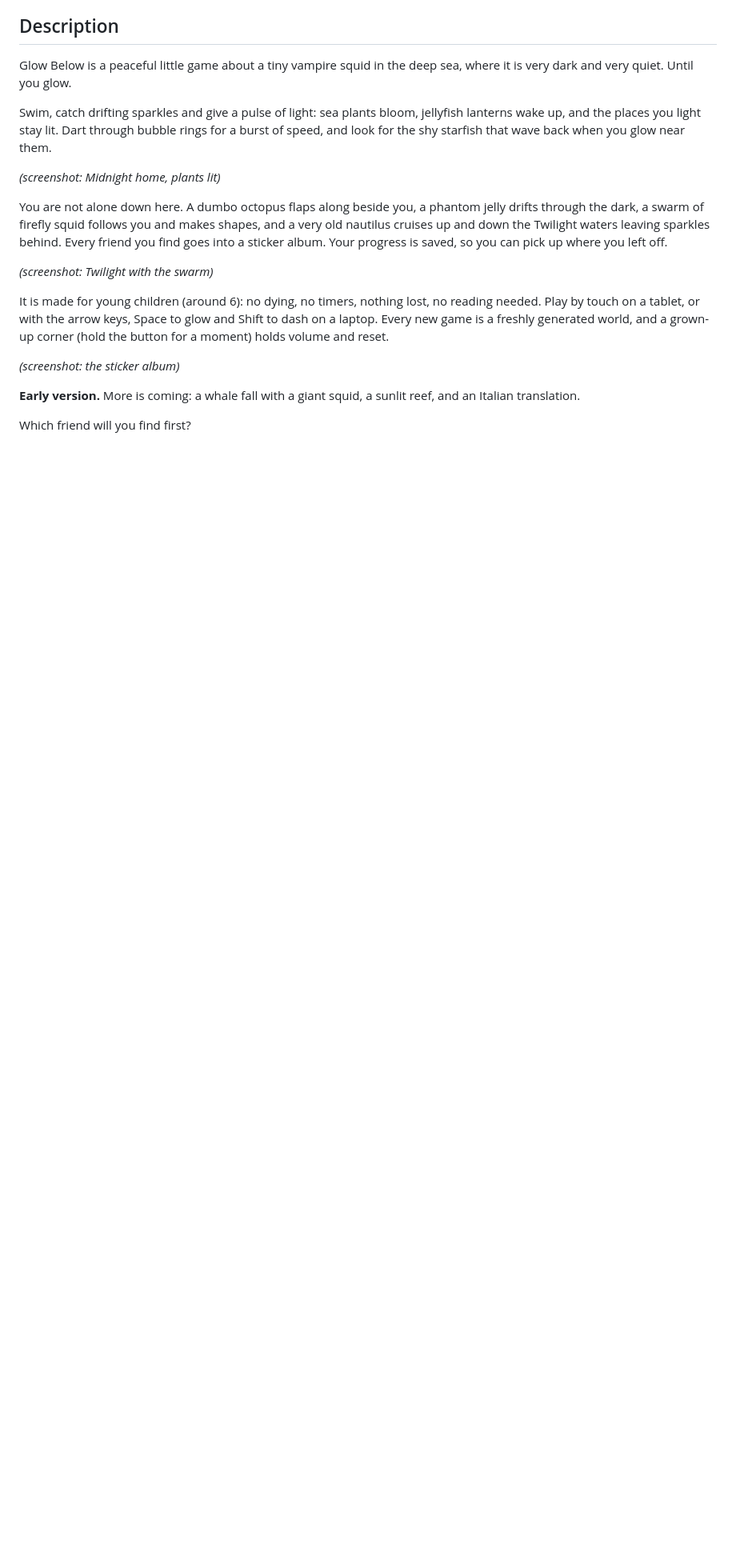
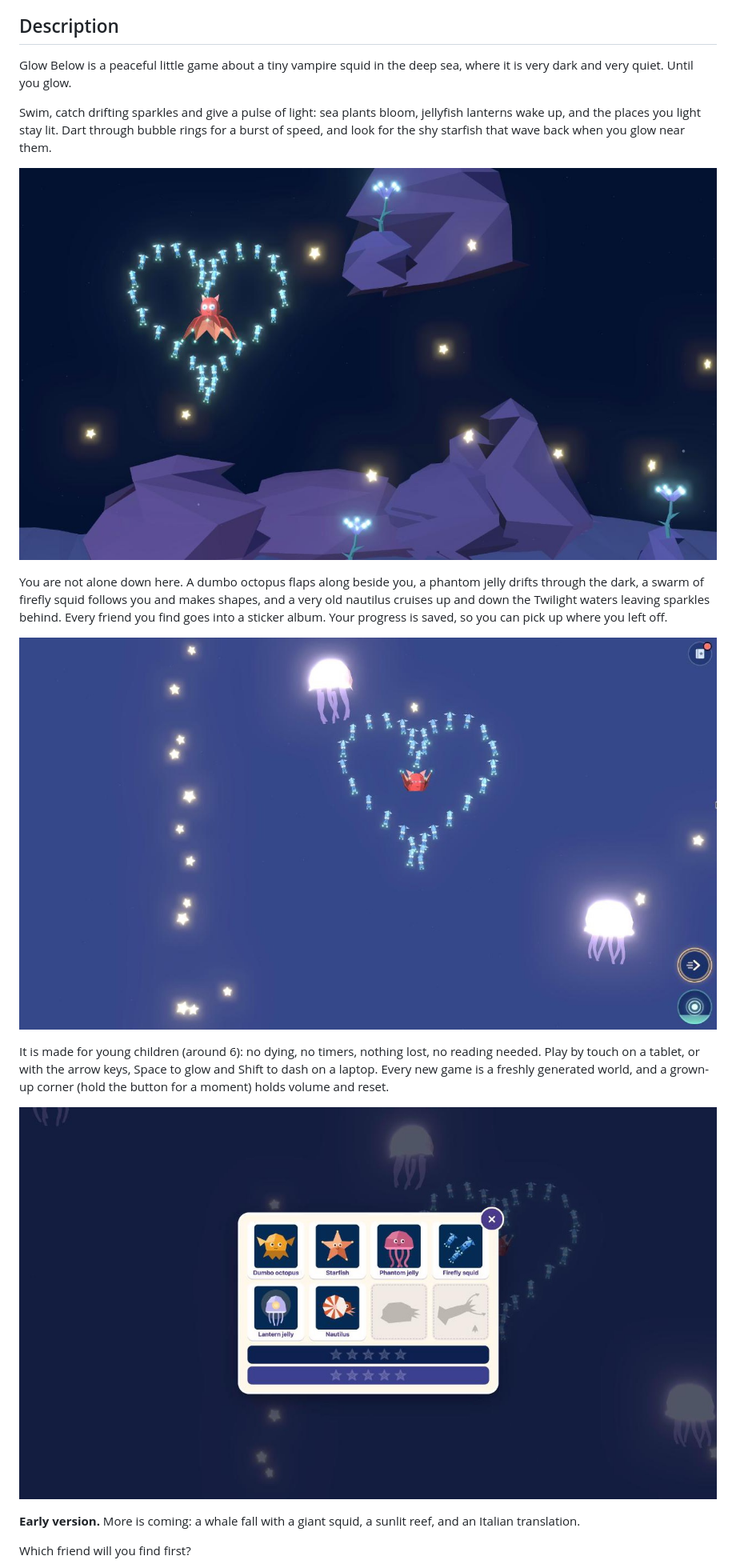
Before and after one commit to kajyr/glowbelow, a Markdown page: docs/itch/description.md, the part around one of its changes. Shown at 80% size. GitHub-like rendering; pictures changed too: docs/itch/shot-album.jpg (added), docs/itch/shot-midnight.jpg (added), docs/itch/shot-twilight-swarm.jpg (added); blank space fills up the shorter version.

```diff
--- a/docs/itch/description.md
+++ b/docs/itch/description.md
@@ -10,15 +10,15 @@ Glow Below is a peaceful little game about a tiny vampire squid in the deep sea,
 
 Swim, catch drifting sparkles and give a pulse of light: sea plants bloom, jellyfish lanterns wake up, and the places you light stay lit. Dart through bubble rings for a burst of speed, and look for the shy starfish that wave back when you glow near them.
 
-_(screenshot: Midnight home, plants lit)_
+![Midnight home: the swarm makes a heart above lit plants](shot-midnight.jpg)
 
 You are not alone down here. A dumbo octopus flaps along beside you, a phantom jelly drifts through the dark, a swarm of firefly squid follows you and makes shapes, and a very old nautilus cruises up and down the Twilight waters leaving sparkles behind. Every friend you find goes into a sticker album. Your progress is saved, so you can pick up where you left off.
 
-_(screenshot: Twilight with the swarm)_
+![Twilight: the swarm makes a heart between phantom jellies](shot-twilight-swarm.jpg)
 
 It is made for young children (around 6): no dying, no timers, nothing lost, no reading needed. Play by touch on a tablet, or with the arrow keys, Space to glow and Shift to dash on a laptop. Every new game is a freshly generated world, and a grown-up corner (hold the button for a moment) holds volume and reset.
 
-_(screenshot: the sticker album)_
+![The sticker album](shot-album.jpg)
 
 **Early version.** More is coming: a whale fall with a giant squid, a sunlit reef, and an Italian translation.
 
```
Also changed, not shown: other parts of docs/itch/description.md (+46 -6 lines).
